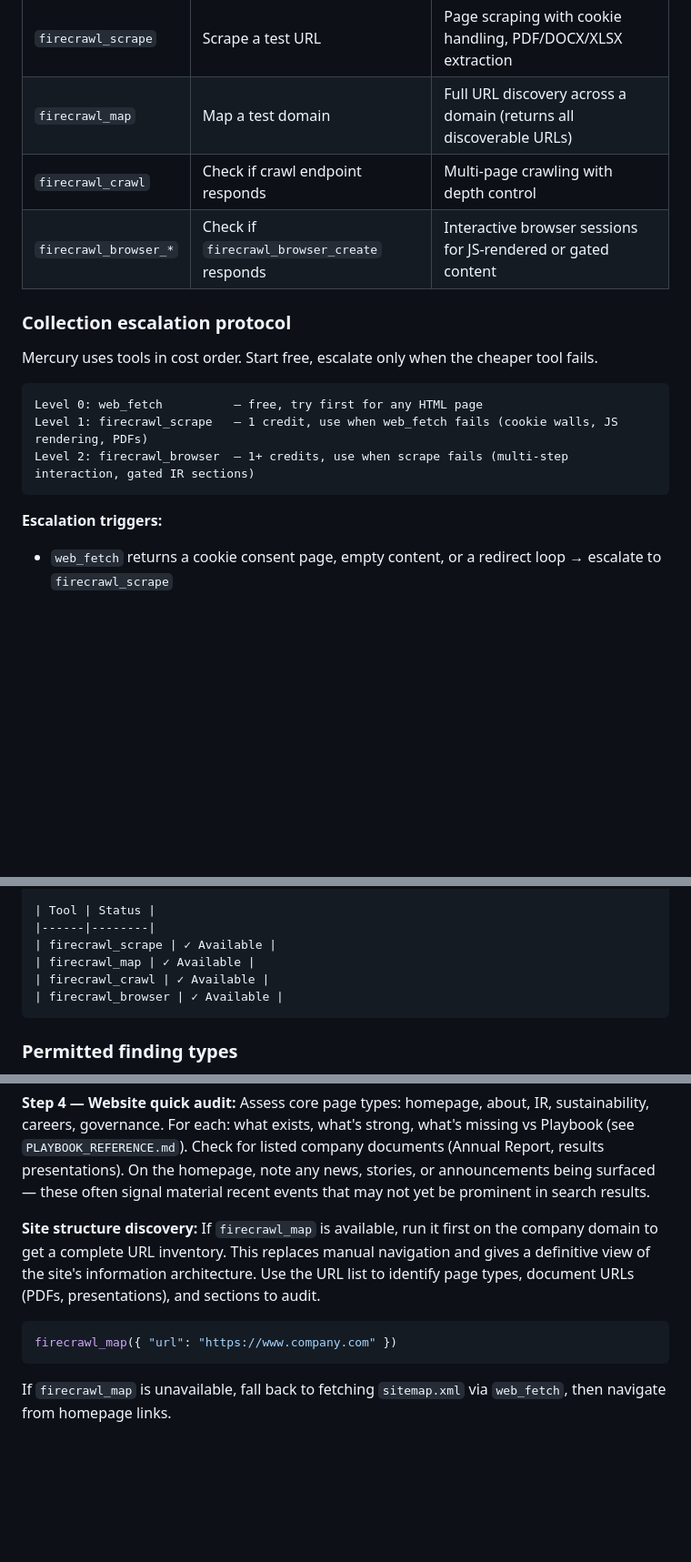
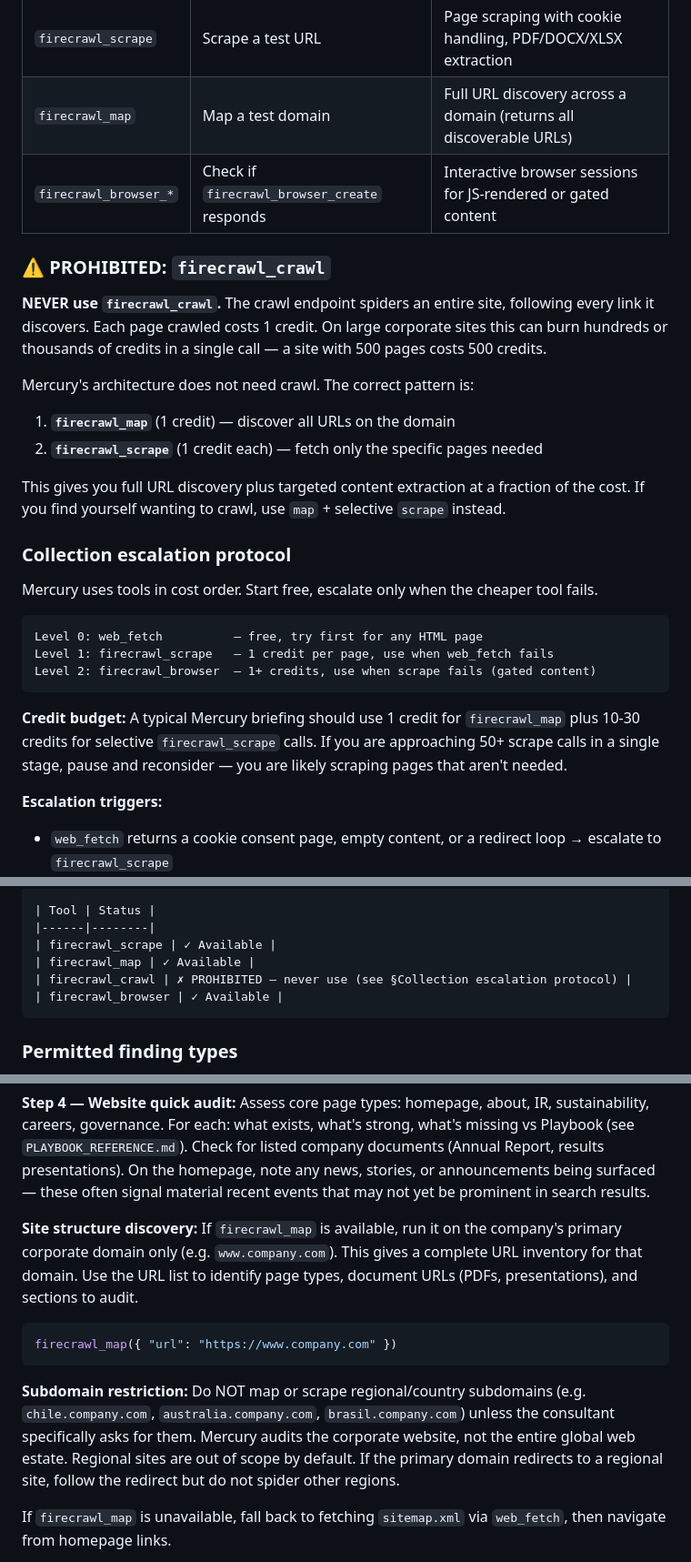
Before and after one commit to MB-uc/mercury, a Markdown page: skills/mercury/SKILL.md, 3 parts joined by grey strips. Shown at 91% size. GitHub-like rendering; blank space fills up the shorter version.

Commit message:
Prohibit firecrawl_crawl and restrict subdomain scraping
The crawl endpoint was burning thousands of credits per run — Anglo
American used 6,497 credits by crawling 13 domains including every
regional subdomain. The correct pattern is map (1 credit) + selective
scrape (1 credit each).

Changes:
- Prohibit firecrawl_crawl with explicit warning and explanation
- Add credit budget guidance (1 map + 10-30 scrapes per stage)
- Add subdomain restriction — corporate domain only by default
- Remove firecrawl_crawl from capability manifest and artefact example
- Add "do not re-scrape pages" to escalation rules

Co-Authored-By: Claude Opus 4.6 <noreply@anthropic.com>

````diff
--- a/skills/mercury/SKILL.md
+++ b/skills/mercury/SKILL.md
@@ -123,18 +123,34 @@ When `firecrawl` is available, also check which sub-capabilities are present:
 |----------------|--------------|--------------|
 | `firecrawl_scrape` | Scrape a test URL | Page scraping with cookie handling, PDF/DOCX/XLSX extraction |
 | `firecrawl_map` | Map a test domain | Full URL discovery across a domain (returns all discoverable URLs) |
-| `firecrawl_crawl` | Check if crawl endpoint responds | Multi-page crawling with depth control |
 | `firecrawl_browser_*` | Check if `firecrawl_browser_create` responds | Interactive browser sessions for JS-rendered or gated content |
 
+### ⚠️ PROHIBITED: `firecrawl_crawl`
+
+**NEVER use `firecrawl_crawl`.** The crawl endpoint spiders an entire site, following every
+link it discovers. Each page crawled costs 1 credit. On large corporate sites this can burn
+hundreds or thousands of credits in a single call — a site with 500 pages costs 500 credits.
+
+Mercury's architecture does not need crawl. The correct pattern is:
+1. **`firecrawl_map`** (1 credit) — discover all URLs on the domain
+2. **`firecrawl_scrape`** (1 credit each) — fetch only the specific pages needed
+
+This gives you full URL discovery plus targeted content extraction at a fraction of the cost.
+If you find yourself wanting to crawl, use `map` + selective `scrape` instead.
+
 ### Collection escalation protocol
 
 Mercury uses tools in cost order. Start free, escalate only when the cheaper tool fails.
 
 ```
 Level 0: web_fetch          — free, try first for any HTML page
-Level 1: firecrawl_scrape   — 1 credit, use when web_fetch fails (cookie walls, JS rendering, PDFs)
-Level 2: firecrawl_browser  — 1+ credits, use when scrape fails (multi-step interaction, gated IR sections)
-```
+Level 1: firecrawl_scrape   — 1 credit per page, use when web_fetch fails
+Level 2: firecrawl_browser  — 1+ credits, use when scrape fails (gated content)
+```
+
+**Credit budget:** A typical Mercury briefing should use 1 credit for `firecrawl_map` plus
+10-30 credits for selective `firecrawl_scrape` calls. If you are approaching 50+ scrape calls
+in a single stage, pause and reconsider — you are likely scraping pages that aren't needed.
 
 **Escalation triggers:**
 - `web_fetch` returns a cookie consent page, empty content, or a redirect loop → escalate to `firecrawl_scrape`
@@ -172,7 +189,7 @@ When firecrawl is available, also log sub-capabilities:
 |------|--------|
 | firecrawl_scrape | ✓ Available |
 | firecrawl_map | ✓ Available |
-| firecrawl_crawl | ✓ Available |
+| firecrawl_crawl | ✗ PROHIBITED — never use (see §Collection escalation protocol) |
 | firecrawl_browser | ✓ Available |
 ```
 
@@ -816,14 +833,20 @@ careers, governance. For each: what exists, what's strong, what's missing vs Pla
 presentations). On the homepage, note any news, stories, or announcements being surfaced —
 these often signal material recent events that may not yet be prominent in search results.
 
-**Site structure discovery:** If `firecrawl_map` is available, run it first on the company domain
-to get a complete URL inventory. This replaces manual navigation and gives a definitive view of
-the site's information architecture. Use the URL list to identify page types, document URLs
-(PDFs, presentations), and sections to audit.
+**Site structure discovery:** If `firecrawl_map` is available, run it on the company's primary
+corporate domain only (e.g. `www.company.com`). This gives a complete URL inventory for that
+domain. Use the URL list to identify page types, document URLs (PDFs, presentations), and
+sections to audit.
 
 ```json
 firecrawl_map({ "url": "https://www.company.com" })
 ```
+
+**Subdomain restriction:** Do NOT map or scrape regional/country subdomains (e.g.
+`chile.company.com`, `australia.company.com`, `brasil.company.com`) unless the consultant
+specifically asks for them. Mercury audits the corporate website, not the entire global web
+estate. Regional sites are out of scope by default. If the primary domain redirects to a
+regional site, follow the redirect but do not spider other regions.
 
 If `firecrawl_map` is unavailable, fall back to fetching `sitemap.xml` via `web_fetch`, then
 navigate from homepage links.
````
Also changed, not shown: other parts of skills/mercury/SKILL.md (+2 -1 lines).
